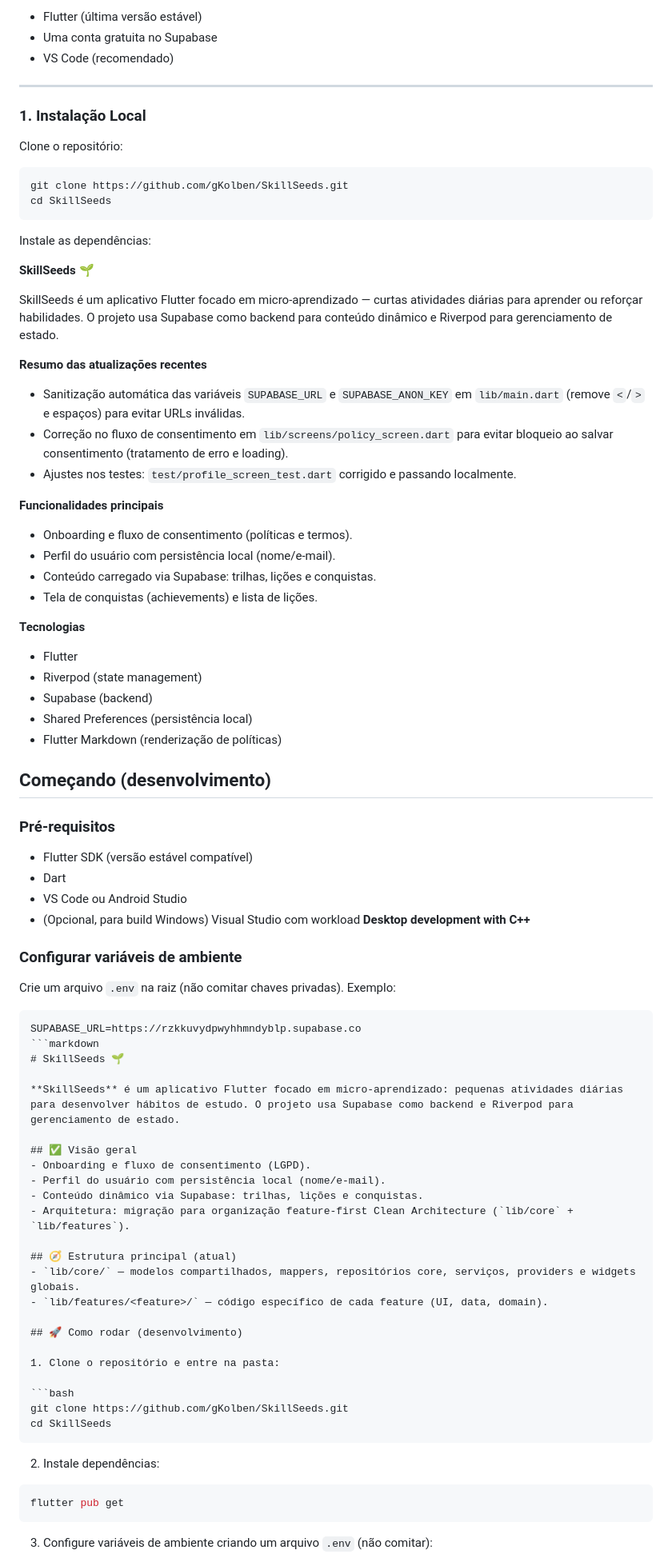
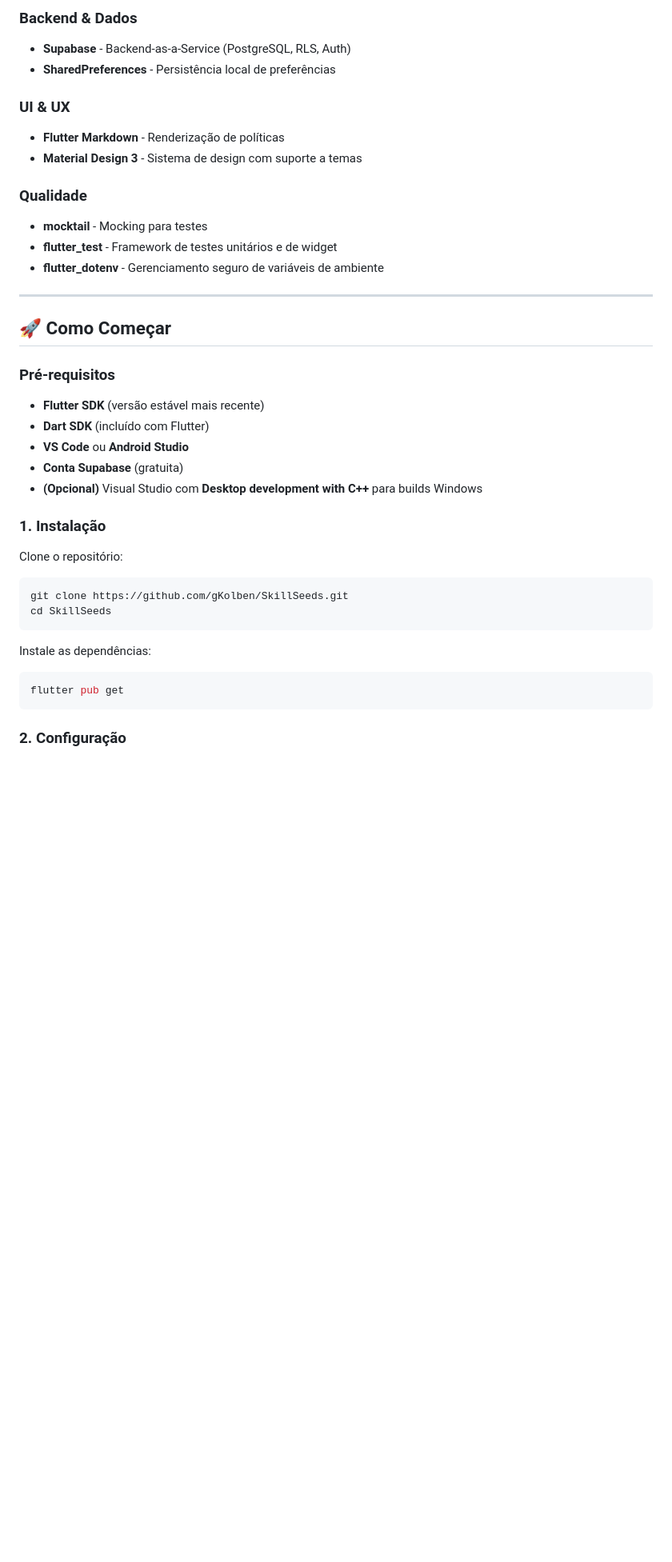
Before and after one commit to gKolben/SkillSeeds, a Markdown page: README.md, the part around one of its changes. Shown at 80% size. GitHub-like rendering; blank space fills up the shorter version.

````diff
--- a/README.md
+++ b/README.md
@@ -35,84 +74,40 @@ O app ajuda usuários a desenvolverem novas habilidades em apenas **5 minutos po
 
-- Flutter (última versão estável)
-- Uma conta gratuita no Supabase
-- VS Code (recomendado)
+### Backend & Dados
+- **Supabase** - Backend-as-a-Service (PostgreSQL, RLS, Auth)
+- **SharedPreferences** - Persistência local de preferências
+
+### UI & UX
+- **Flutter Markdown** - Renderização de políticas
+- **Material Design 3** - Sistema de design com suporte a temas
+
+### Qualidade
+- **mocktail** - Mocking para testes
+- **flutter_test** - Framework de testes unitários e de widget
+- **flutter_dotenv** - Gerenciamento seguro de variáveis de ambiente
 
 ---
 
-### 1. Instalação Local
+## 🚀 Como Começar
+
+### Pré-requisitos
+- **Flutter SDK** (versão estável mais recente)
+- **Dart SDK** (incluído com Flutter)
+- **VS Code** ou **Android Studio**
+- **Conta Supabase** (gratuita)
+- **(Opcional)** Visual Studio com **Desktop development with C++** para builds Windows
+
+### 1. Instalação
 
 Clone o repositório:
-
 ```bash
 git clone https://github.com/gKolben/SkillSeeds.git
 cd SkillSeeds
 ```
 
 Instale as dependências:
-
-**SkillSeeds** 🌱
-
-SkillSeeds é um aplicativo Flutter focado em micro-aprendizado — curtas atividades diárias para aprender ou reforçar habilidades. O projeto usa Supabase como backend para conteúdo dinâmico e Riverpod para gerenciamento de estado.
-
-**Resumo das atualizações recentes**
-- Sanitização automática das variáveis `SUPABASE_URL` e `SUPABASE_ANON_KEY` em `lib/main.dart` (remove `<`/`>` e espaços) para evitar URLs inválidas.
-- Correção no fluxo de consentimento em `lib/screens/policy_screen.dart` para evitar bloqueio ao salvar consentimento (tratamento de erro e loading).
-- Ajustes nos testes: `test/profile_screen_test.dart` corrigido e passando localmente.
-
-**Funcionalidades principais**
-- Onboarding e fluxo de consentimento (políticas e termos).
-- Perfil do usuário com persistência local (nome/e-mail).
-- Conteúdo carregado via Supabase: trilhas, lições e conquistas.
-- Tela de conquistas (achievements) e lista de lições.
-
-**Tecnologias**
-- Flutter
-- Riverpod (state management)
-- Supabase (backend)
-- Shared Preferences (persistência local)
-- Flutter Markdown (renderização de políticas)
-
-## Começando (desenvolvimento)
-
-### Pré-requisitos
-- Flutter SDK (versão estável compatível)
-- Dart
-- VS Code ou Android Studio
-- (Opcional, para build Windows) Visual Studio com workload **Desktop development with C++**
-
-### Configurar variáveis de ambiente
-Crie um arquivo `.env` na raiz (não comitar chaves privadas). Exemplo:
-```text
-SUPABASE_URL=https://rzkkuvydpwyhhmndyblp.supabase.co
-```markdown
-# SkillSeeds 🌱
-
-**SkillSeeds** é um aplicativo Flutter focado em micro-aprendizado: pequenas atividades diárias para desenvolver hábitos de estudo. O projeto usa Supabase como backend e Riverpod para gerenciamento de estado.
-
-## ✅ Visão geral
-- Onboarding e fluxo de consentimento (LGPD).
-- Perfil do usuário com persistência local (nome/e-mail).
-- Conteúdo dinâmico via Supabase: trilhas, lições e conquistas.
-- Arquitetura: migração para organização feature-first Clean Architecture (`lib/core` + `lib/features`).
-
-## 🧭 Estrutura principal (atual)
-- `lib/core/` — modelos compartilhados, mappers, repositórios core, serviços, providers e widgets globais.
-- `lib/features/<feature>/` — código específico de cada feature (UI, data, domain).
-
-## 🚀 Como rodar (desenvolvimento)
-
-1. Clone o repositório e entre na pasta:
-
 ```bash
-git clone https://github.com/gKolben/SkillSeeds.git
-cd SkillSeeds
-```
-
-2. Instale dependências:
-
-```powershell
 flutter pub get
 ```
 
-3. Configure variáveis de ambiente criando um arquivo `.env` (não comitar):
+### 2. Configuração
 
````
Also changed, not shown: other parts of README.md (+163 -37 lines).
